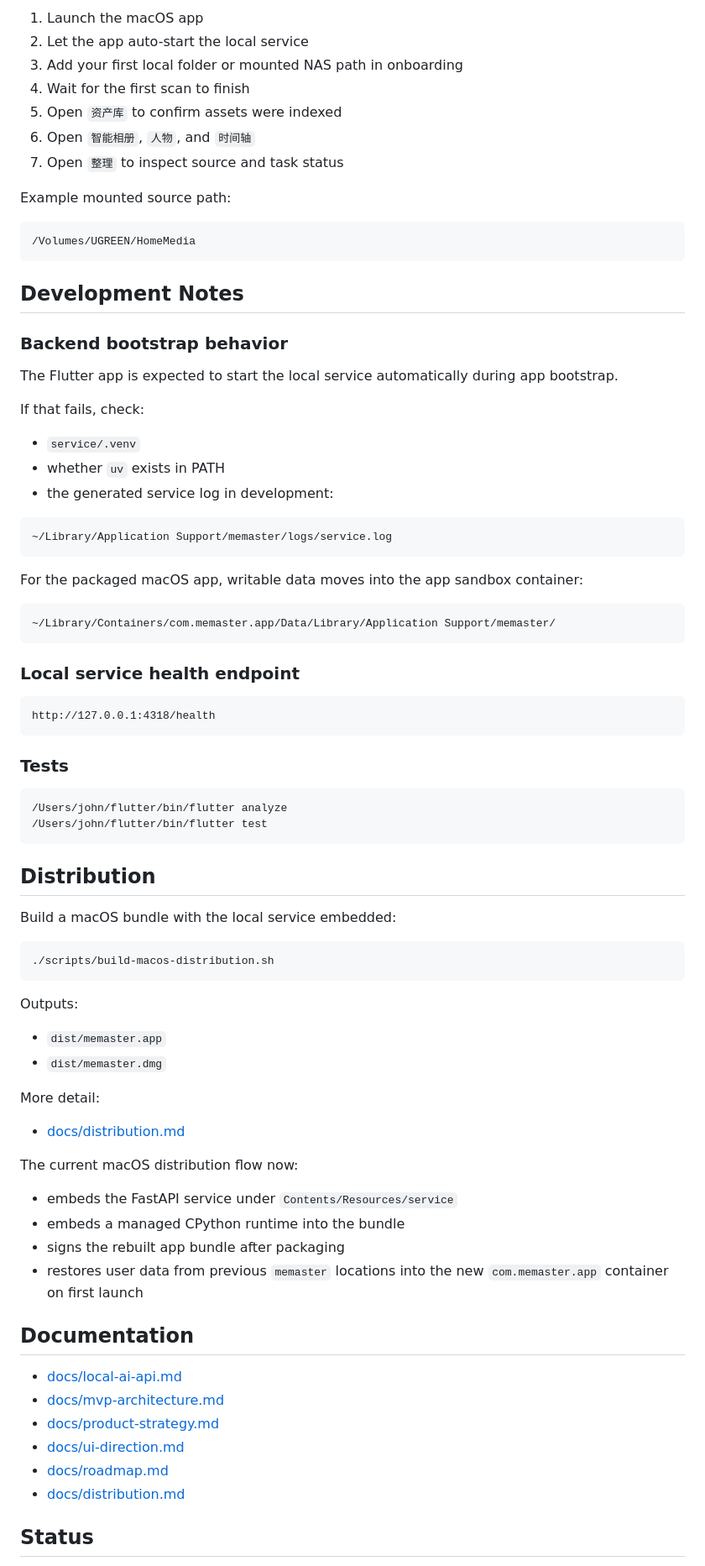
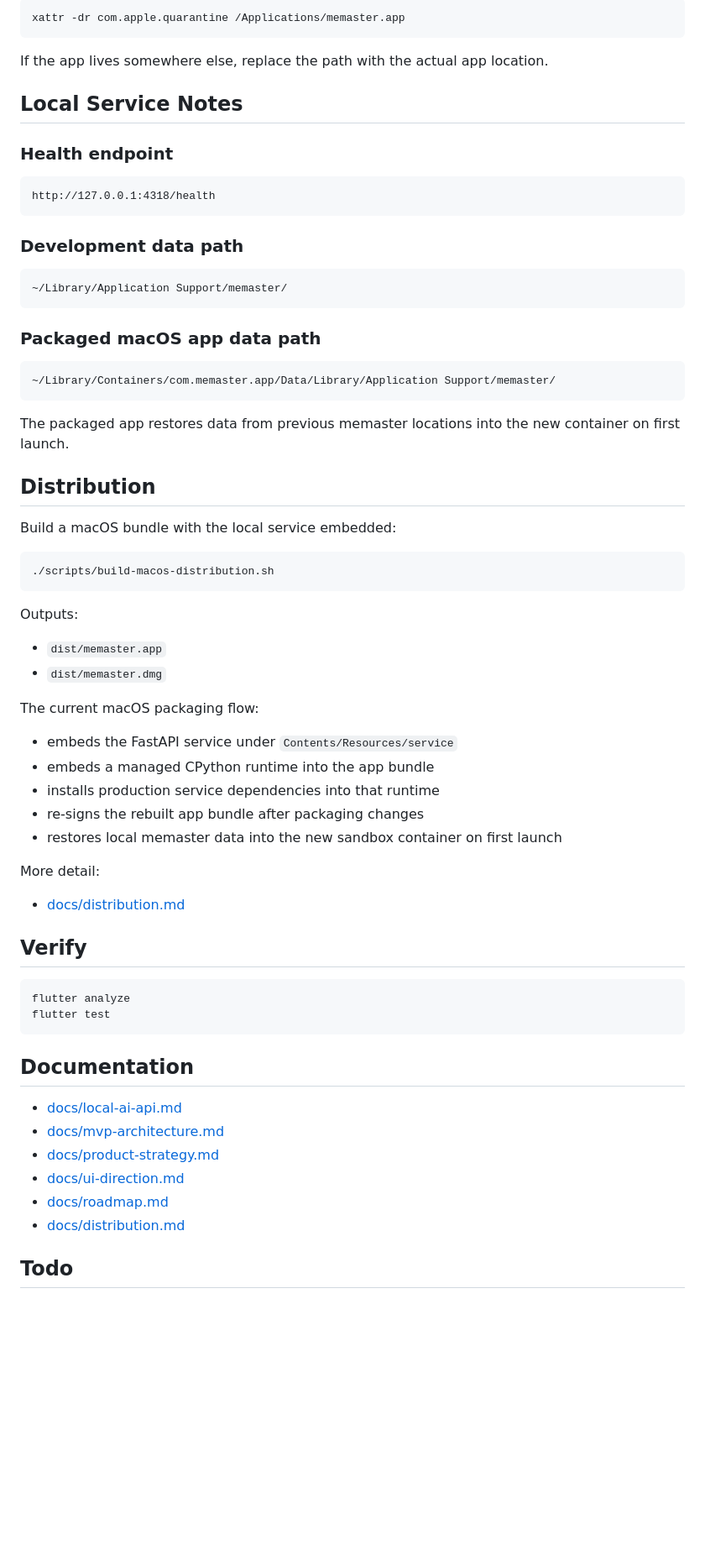
Before and after one commit to yaoyao2mm/memaster, a Markdown page: README.md, the part around one of its changes. Shown at 84% size. Rendered like a GitHub page; blank space fills up the shorter version.

````diff
--- a/README.md
+++ b/README.md
@@ -146,53 +119,31 @@ Use this if you want to see the product loop quickly:
 
-1. Launch the macOS app
-2. Let the app auto-start the local service
-3. Add your first local folder or mounted NAS path in onboarding
-4. Wait for the first scan to finish
-5. Open `资产库` to confirm assets were indexed
-6. Open `智能相册`, `人物`, and `时间轴`
-7. Open `整理` to inspect source and task status
+```bash
+xattr -dr com.apple.quarantine /Applications/memaster.app
+```
 
-Example mounted source path:
+If the app lives somewhere else, replace the path with the actual app location.
+
+## Local Service Notes
+
+### Health endpoint
 
 ```text
-/Volumes/UGREEN/HomeMedia
+http://127.0.0.1:4318/health
 ```
 
-## Development Notes
-
-### Backend bootstrap behavior
-
-The Flutter app is expected to start the local service automatically during app
-bootstrap.
-
-If that fails, check:
-
-- `service/.venv`
-- whether `uv` exists in PATH
-- the generated service log in development:
+### Development data path
 
 ```text
-~/Library/Application Support/memaster/logs/service.log
+~/Library/Application Support/memaster/
 ```
 
-For the packaged macOS app, writable data moves into the app sandbox container:
+### Packaged macOS app data path
 
 ```text
 ~/Library/Containers/com.memaster.app/Data/Library/Application Support/memaster/
 ```
 
-### Local service health endpoint
-
-```text
-http://127.0.0.1:4318/health
-```
-
-### Tests
-
-```bash
-/Users/john/flutter/bin/flutter analyze
-/Users/john/flutter/bin/flutter test
-```
+The packaged app restores data from previous memaster locations into the new container on first launch.
 
 ## Distribution
 
@@ -207,17 +158,24 @@ Outputs:
 - `dist/memaster.app`
 - `dist/memaster.dmg`
 
+The current macOS packaging flow:
+
+- embeds the FastAPI service under `Contents/Resources/service`
+- embeds a managed CPython runtime into the app bundle
+- installs production service dependencies into that runtime
+- re-signs the rebuilt app bundle after packaging changes
+- restores local memaster data into the new sandbox container on first launch
+
 More detail:
 
 - [docs/distribution.md](docs/distribution.md)
 
-The current macOS distribution flow now:
+## Verify
 
-- embeds the FastAPI service under `Contents/Resources/service`
-- embeds a managed CPython runtime into the bundle
-- signs the rebuilt app bundle after packaging
-- restores user data from previous `memaster` locations into the new
-  `com.memaster.app` container on first launch
+```bash
+flutter analyze
+flutter test
+```
 
 ## Documentation
 
@@ -228,5 +186,5 @@ The current macOS distribution flow now:
 - [docs/roadmap.md](docs/roadmap.md)
 - [docs/distribution.md](docs/distribution.md)
 
-## Status
+## Todo
 
````
Also changed, not shown: other parts of README.md (+68 -78 lines).
